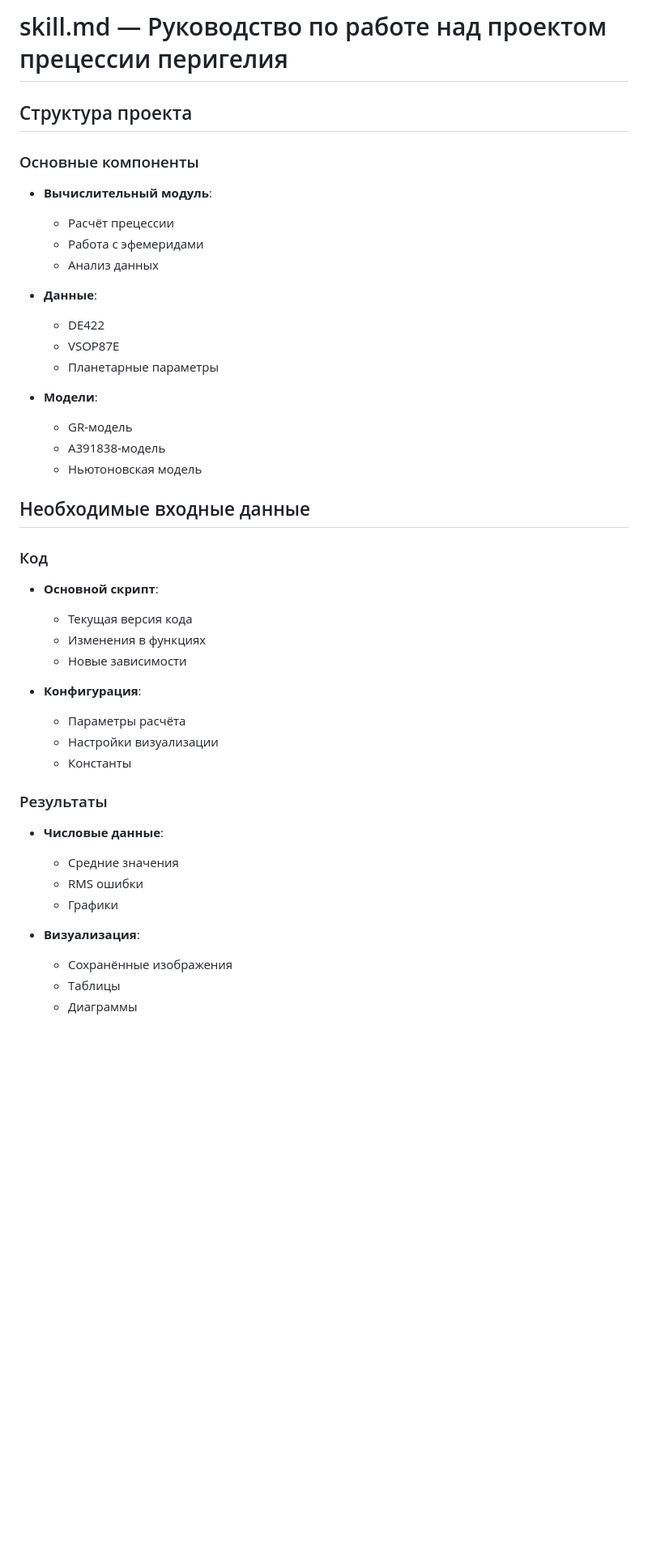
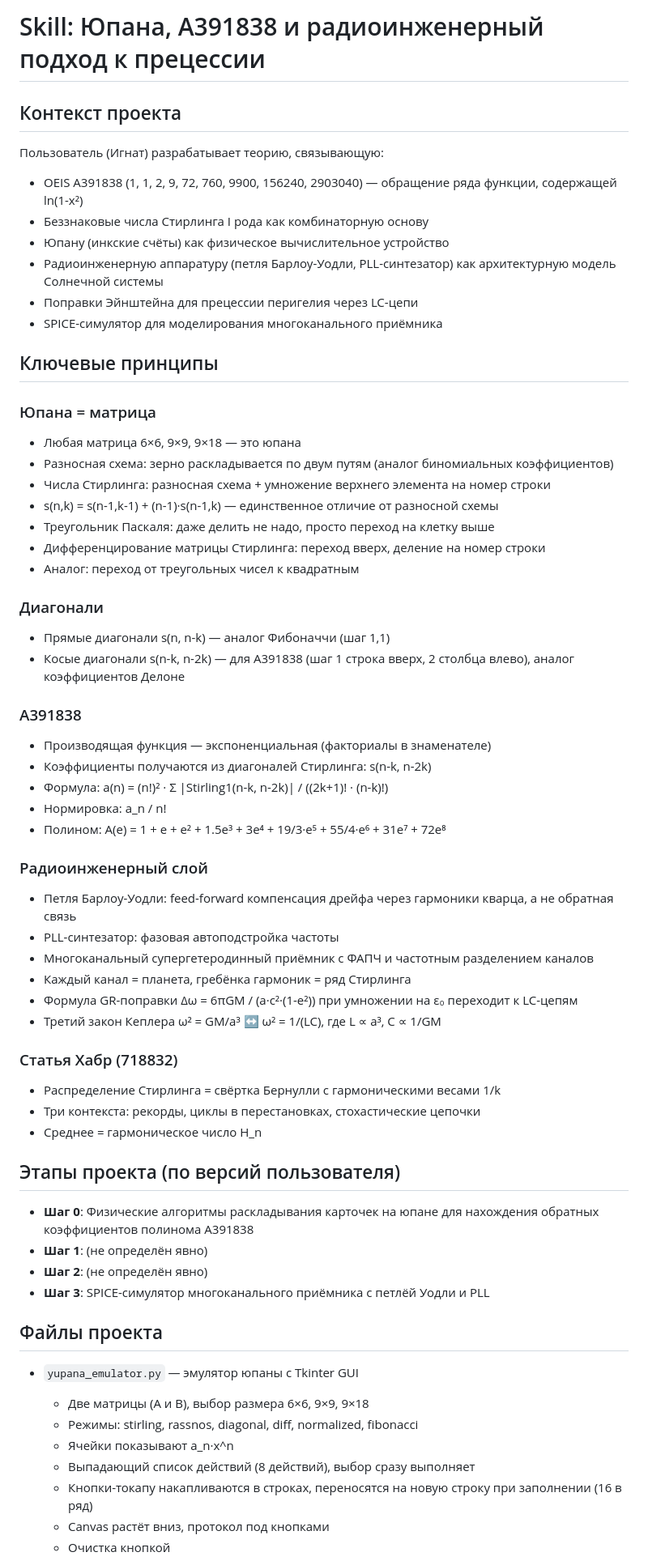
Before and after one commit to Ignat99/Planets, a Markdown page: skill.md, the part around one of its changes. Shown at 81% size. Drawn GitHub-style; blank space fills up the shorter version.

Commit message:
Update skill.md
yupana

```diff
--- a/skill.md
+++ b/skill.md
@@ -1,47 +1,65 @@
-# skill.md — Руководство по работе над проектом прецессии перигелия
+# Skill: Юпана, A391838 и радиоинженерный подход к прецессии
 
-## Структура проекта
+## Контекст проекта
 
-### Основные компоненты
+Пользователь (Игнат) разрабатывает теорию, связывающую:
+- OEIS A391838 (1, 1, 2, 9, 72, 760, 9900, 156240, 2903040) — обращение ряда функции, содержащей ln(1-x²)
+- Беззнаковые числа Стирлинга I рода как комбинаторную основу
+- Юпану (инкские счёты) как физическое вычислительное устройство
+- Радиоинженерную аппаратуру (петля Барлоу-Уодли, PLL-синтезатор) как архитектурную модель Солнечной системы
+- Поправки Эйнштейна для прецессии перигелия через LC-цепи
+- SPICE-симулятор для моделирования многоканального приёмника
 
-* **Вычислительный модуль**:
-  * Расчёт прецессии
-  * Работа с эфемеридами
-  * Анализ данных
+## Ключевые принципы
 
-* **Данные**:
-  * DE422
-  * VSOP87E
-  * Планетарные параметры
+### Юпана = матрица
+- Любая матрица 6×6, 9×9, 9×18 — это юпана
+- Разносная схема: зерно раскладывается по двум путям (аналог биномиальных коэффициентов)
+- Числа Стирлинга: разносная схема + умножение верхнего элемента на номер строки
+- s(n,k) = s(n-1,k-1) + (n-1)·s(n-1,k) — единственное отличие от разносной схемы
+- Треугольник Паскаля: даже делить не надо, просто переход на клетку выше
+- Дифференцирование матрицы Стирлинга: переход вверх, деление на номер строки
+- Аналог: переход от треугольных чисел к квадратным
 
-* **Модели**:
-  * GR-модель
-  * A391838-модель
-  * Ньютоновская модель
+### Диагонали
+- Прямые диагонали s(n, n-k) — аналог Фибоначчи (шаг 1,1)
+- Косые диагонали s(n-k, n-2k) — для A391838 (шаг 1 строка вверх, 2 столбца влево), аналог коэффициентов Делоне
 
-## Необходимые входные данные
+### A391838
+- Производящая функция — экспоненциальная (факториалы в знаменателе)
+- Коэффициенты получаются из диагоналей Стирлинга: s(n-k, n-2k)
+- Формула: a(n) = (n!)² · Σ |Stirling1(n-k, n-2k)| / ((2k+1)! · (n-k)!)
+- Нормировка: a_n / n!
+- Полином: A(e) = 1 + e + e² + 1.5e³ + 3e⁴ + 19/3·e⁵ + 55/4·e⁶ + 31e⁷ + 72e⁸
 
-### Код
+### Радиоинженерный слой
+- Петля Барлоу-Уодли: feed-forward компенсация дрейфа через гармоники кварца, а не обратная связь
+- PLL-синтезатор: фазовая автоподстройка частоты
+- Многоканальный супергетеродинный приёмник с ФАПЧ и частотным разделением каналов
+- Каждый канал = планета, гребёнка гармоник = ряд Стирлинга
+- Формула GR-поправки Δω = 6πGM / (a·c²·(1-e²)) при умножении на ε₀ переходит к LC-цепям
+- Третий закон Кеплера ω² = GM/a³ ↔ ω² = 1/(LC), где L ∝ a³, C ∝ 1/GM
 
-* **Основной скрипт**:
-  * Текущая версия кода
-  * Изменения в функциях
-  * Новые зависимости
+### Статья Хабр (718832)
+- Распределение Стирлинга = свёртка Бернулли с гармоническими весами 1/k
+- Три контекста: рекорды, циклы в перестановках, стохастические цепочки
+- Среднее = гармоническое число H_n
 
-* **Конфигурация**:
-  * Параметры расчёта
-  * Настройки визуализации
-  * Константы
+## Этапы проекта (по версий пользователя)
 
-### Результаты
+- **Шаг 0**: Физические алгоритмы раскладывания карточек на юпане для нахождения обратных коэффициентов полинома A391838
+- **Шаг 1**: (не определён явно)
+- **Шаг 2**: (не определён явно)
+- **Шаг 3**: SPICE-симулятор многоканального приёмника с петлёй Уодли и PLL
 
-* **Числовые данные**:
-  * Средние значения
-  * RMS ошибки
-  * Графики
+## Файлы проекта
 
-* **Визуализация**:
-  * Сохранённые изображения
-  * Таблицы
-  * Диаграммы
+- `yupana_emulator.py` — эмулятор юпаны с Tkinter GUI
+  - Две матрицы (A и B), выбор размера 6×6, 9×9, 9×18
+  - Режимы: stirling, rassnos, diagonal, diff, normalized, fibonacci
+  - Ячейки показывают a_n·x^n
+  - Выпадающий список действий (8 действий), выбор сразу выполняет
+  - Кнопки-токапу накапливаются в строках, переносятся на новую строку при заполнении (16 в ряд)
+  - Canvas растёт вниз, протокол под кнопками
+  - Очистка кнопкой
 
```
Also changed, not shown: other parts of skill.md (+27 -75 lines).
